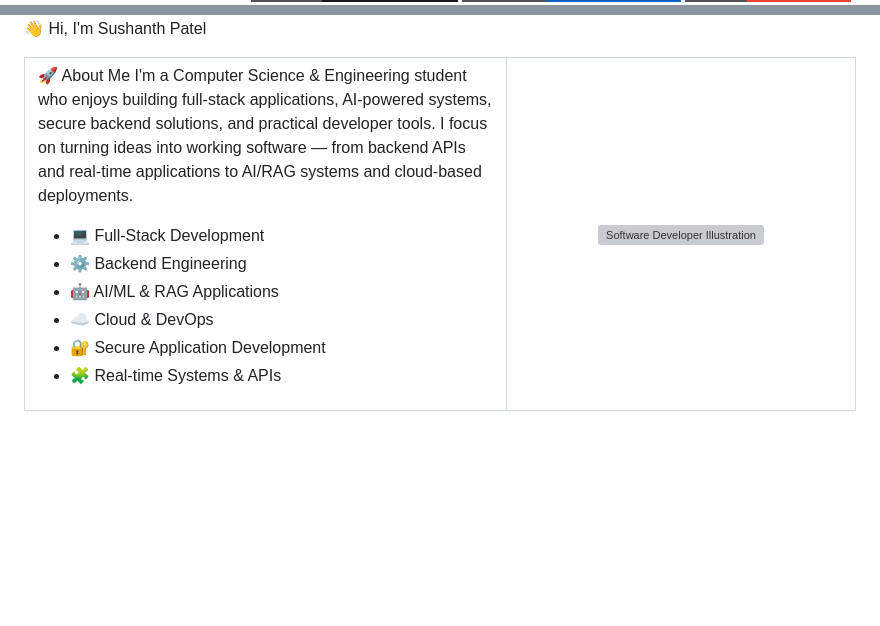
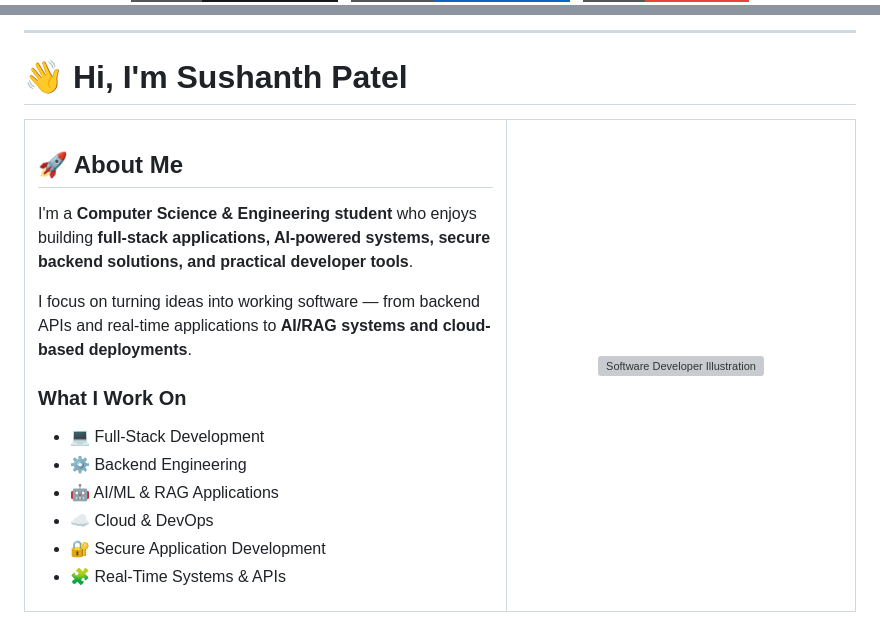
Before and after one commit to Sushanth-Patel/Sushanth-Patel, a Markdown page: README.md, 2 parts joined by grey strips. Drawn GitHub-style; badges without logos; blank space fills up the shorter version; grey boxes are pictures that could not be loaded.

```diff
--- a/README.md
+++ b/README.md
@@ -6,9 +8,11 @@
 <a href="https://github.com/Sushanth-Patel">
   <img src="https://img.shields.io/badge/GitHub-Sushanth--Patel-181717?style=for-the-badge&logo=github" alt="GitHub">
 </a>
+&nbsp;
 <a href="https://www.linkedin.com/in/sushanth-patel">
   <img src="https://img.shields.io/badge/LinkedIn-Sushanth%20Patel-0A66C2?style=for-the-badge&logo=linkedin" alt="LinkedIn">
 </a>
+&nbsp;
 <a href="mailto:sushanthpatel32@gmail.com">
   <img src="https://img.shields.io/badge/Email-Contact%20Me-EA4335?style=for-the-badge&logo=gmail" alt="Email">
 </a>
@@ -20,20 +23,29 @@
 
 </div>
 
-👋 Hi, I'm Sushanth Patel
+---
+
+# 👋 Hi, I'm Sushanth Patel
+
 <table>
 <tr>
 <td width="58%" valign="top">
 
-🚀 About Me
-I'm a Computer Science & Engineering student who enjoys building full-stack applications, AI-powered systems, secure backend solutions, and practical developer tools.
-I focus on turning ideas into working software — from backend APIs and real-time applications to AI/RAG systems and cloud-based deployments.
+## 🚀 About Me
+
+I'm a **Computer Science & Engineering student** who enjoys building **full-stack applications, AI-powered systems, secure backend solutions, and practical developer tools**.
+
+I focus on turning ideas into working software — from backend APIs and real-time applications to **AI/RAG systems and cloud-based deployments**.
+
+### What I Work On
+
 - 💻 Full-Stack Development
 - ⚙️ Backend Engineering
 - 🤖 AI/ML & RAG Applications
 - ☁️ Cloud & DevOps
 - 🔐 Secure Application Development
-- 🧩 Real-time Systems & APIs
+- 🧩 Real-Time Systems & APIs
+
 </td>
 
 <td width="42%" align="center" valign="middle">
```
Also changed, not shown: other parts of README.md (+157 -62 lines).
